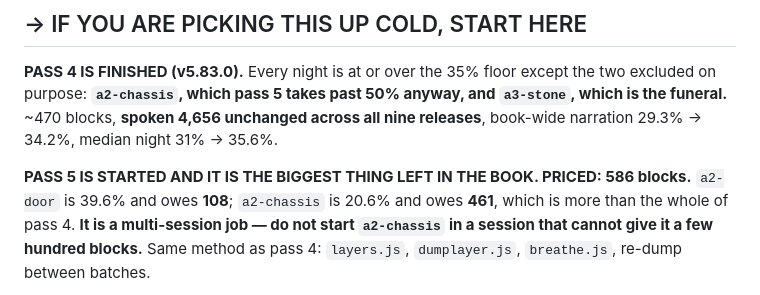
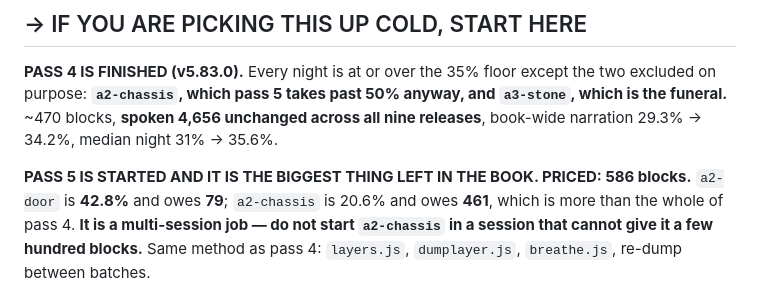
Before and after one commit to TheBoogieman/mudskippers_text_rpg, a Markdown page: HANDOVER.md, the part around the change. Drawn GitHub-style.

Commit message:
HANDOVER: pass 5 progress, a2-door at 42.8%
Co-Authored-By: Claude Opus 5 <noreply@anthropic.com>

```diff
--- a/HANDOVER.md
+++ b/HANDOVER.md
@@ -49,7 +49,7 @@ which is the funeral.** ~470 blocks, **spoken 4,656 unchanged across all nine re
 book-wide narration 29.3% → 34.2%, median night 31% → 35.6%.
 
 **PASS 5 IS STARTED AND IT IS THE BIGGEST THING LEFT IN THE BOOK. PRICED: 586 blocks.**
-`a2-door` is 39.6% and owes **108**; `a2-chassis` is 20.6% and owes **461**, which is more
+`a2-door` is **42.8%** and owes **79**; `a2-chassis` is 20.6% and owes **461**, which is more
 than the whole of pass 4. **It is a multi-session job — do not start `a2-chassis` in a
 session that cannot give it a few hundred blocks.** Same method as pass 4: `layers.js`,
 `dumplayer.js`, `breathe.js`, re-dump between batches.
```
